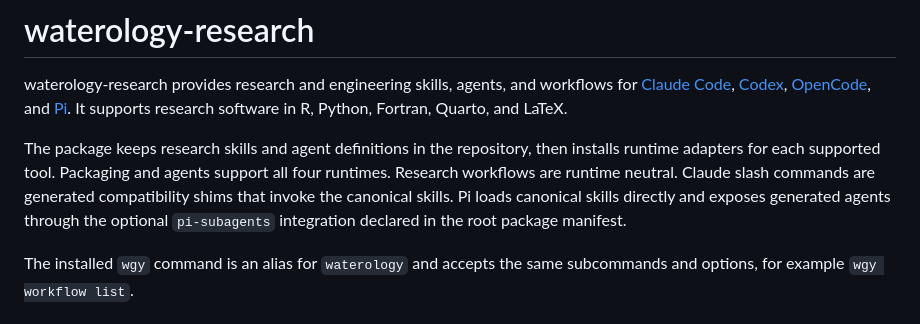
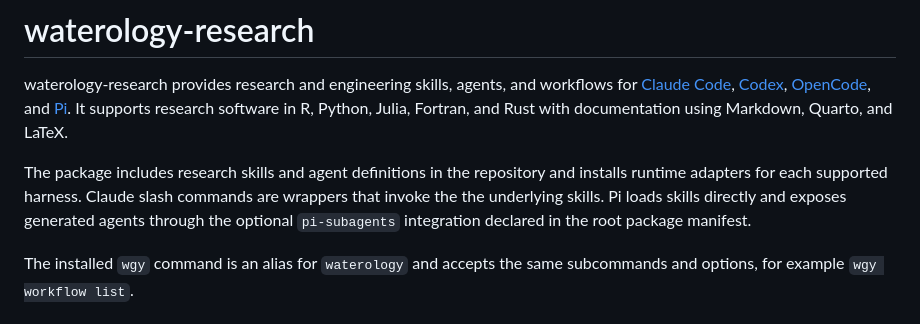
Before and after one commit to cameronbracken/waterology-research, a Markdown page: README.md, the part around the change. GitHub-like rendering.

Commit message:
Revise README for supported languages and features
Updated supported languages and documentation formats in README.

```diff
--- a/README.md
+++ b/README.md
@@ -4,14 +4,13 @@ waterology-research provides research and engineering skills, agents, and workfl
 [Claude Code](https://claude.com/claude-code),
 [Codex](https://openai.com/codex/),
 [OpenCode](https://opencode.ai/), and
-[Pi](https://pi.dev/). It supports research software in R, Python,
-Fortran, Quarto, and LaTeX.
+[Pi](https://pi.dev/). It supports research software in R, Python, Julia,
+Fortran, and Rust with documentation using Markdown, Quarto, and LaTeX.
 
-The package keeps research skills and agent definitions in the repository, then
-installs runtime adapters for each supported tool. Packaging and agents support
-all four runtimes. Research workflows are runtime neutral. Claude slash
-commands are generated compatibility shims that invoke the canonical skills.
-Pi loads canonical skills directly and exposes generated agents through the
+The package includes research skills and agent definitions in the repository and
+installs runtime adapters for each supported harness. Claude slash
+commands are wrappers that invoke the the underlying skills.
+Pi loads skills directly and exposes generated agents through the
 optional `pi-subagents` integration declared in the root package manifest.
 
 The installed `wgy` command is an alias for `waterology` and accepts the same
```
